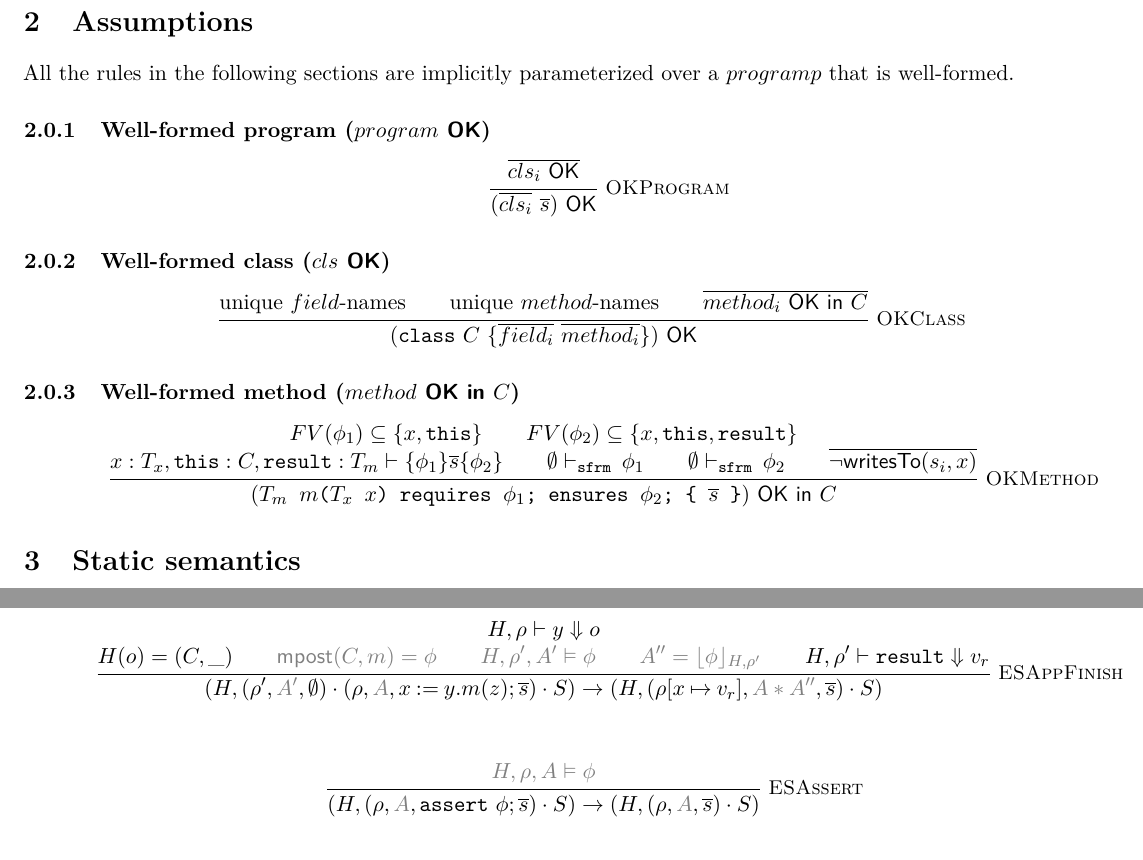
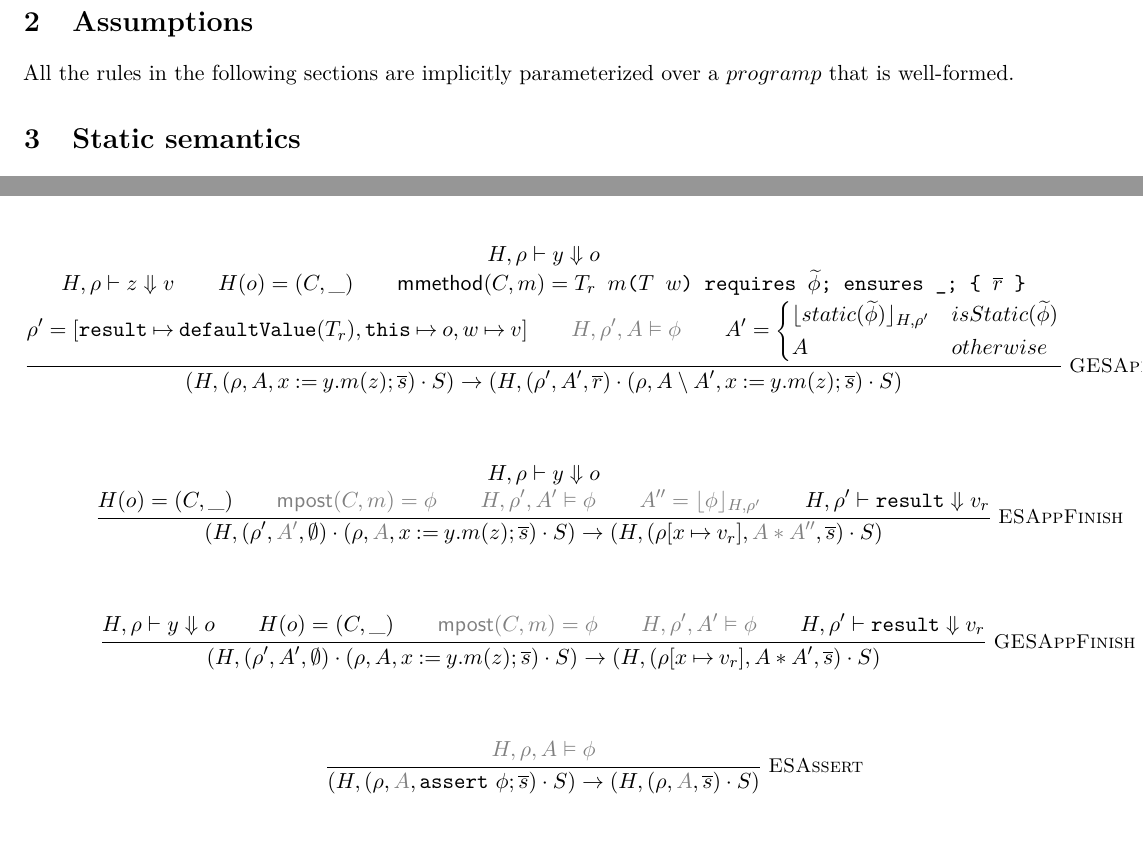
Before and after one commit to olydis/GradVer, a LaTeX document (latex/rules.tex, which reads latex/dynamicSemantics.tex): two parts of pages 1 and 8 of 20 before the commit and two parts of pages 1 and 7 of 20 after it, joined at a grey line, cut so that both start at the same text, the shorter picture padded with empty space. Compiled offline with pdfLaTeX.

Commit message:
PDF grad dyn

```diff
--- a/latex/dynamicSemantics.tex
+++ b/latex/dynamicSemantics.tex
@@ -30,8 +38,35 @@
+\begin{mathpar}
+\inferrule* [Right=GESApp]
+{\evalex {\Heap} {\rho} {y} {o}\\\evalex {\Heap} {\rho} {z} {v}
+    \\ \Heap(o) = ( C , \_ )
+    \\ \mmethod(C,m) = \method {$T_r$} {$m$} {$T$} {$w$} {\contract {$\grad{\phi}$} {$\_$}} {$\overline{r}$}
+    \\ \rho' = [\xresult{\:\mapsto\:}\texttt{defaultValue}(T_r),\xthis{\:\mapsto\:}o,w{\:\mapsto\:}v]
+    \\\textcolor{gray}{\evalphix {\Heap} {\rho'} {A} {\phi}}
+    \\A' = {
+        \begin{cases}
+        	\dynamicFP{\Heap}{\rho'}{static(\grad{\phi})} & isStatic(\grad{\phi}) \\
+        	A                                             & otherwise
+        \end{cases}
+       }
+}
+{
+    ( \Heap , ( \rho , A , x{\::=\:}y.m(z); \overline{s} ) \cdot S ) \rightarrow
+    ( \Heap , ( \rho' , A', \overline{r} ) \cdot ( \rho , A{\:\backslash\:}A', x{\::=\:}y.m(z); \overline{s} ) \cdot S )
+}
+\end{mathpar}
+
 
 \begin{mathpar}
 \inferrule* [Right=ESAppFinish]
 {\evalex {\Heap} {\rho} {y} {o}\\ \Heap(o) = ( C , \_ ) \\\textcolor{gray}{ \mpost(C,m) = \phi }\\\textcolor{gray}{\evalphix {\Heap} {\rho'} {A'} {\phi}}\\\textcolor{gray}{ A'' = \dynamicFP{\Heap}{\rho'}{\phi} }\\\evalex {\Heap} {\rho'} {\xresult} {v_r}}
 {{( \Heap , ( \rho' ,\textcolor{gray}{ A' }, \emptyset ) \cdot ( \rho ,\textcolor{gray}{ A }, x{\::=\:}y.m(z); \overline{s} ) \cdot S )} \rightarrow {( \Heap , ( \rho[x{\:\mapsto\:}v_r] ,\textcolor{gray}{ A * A'' }, \overline{s} ) \cdot S )}}
+\end{mathpar}
+
+
+\begin{mathpar}
+    \inferrule* [Right=GESAppFinish]
+    {\evalex {\Heap} {\rho} {y} {o}\\ \Heap(o) = ( C , \_ ) \\\textcolor{gray}{ \mpost(C,m) = \phi }\\\textcolor{gray}{\evalphix {\Heap} {\rho'} {A'} {\phi}}\\\evalex {\Heap} {\rho'} {\xresult} {v_r}}
+    {{( \Heap , ( \rho' , A' , \emptyset ) \cdot ( \rho , A , x{\::=\:}y.m(z); \overline{s} ) \cdot S )} \rightarrow {( \Heap , ( \rho[x{\:\mapsto\:}v_r] ,A * A', \overline{s} ) \cdot S )}}
 \end{mathpar}
 
 \begin{mathpar}
--- a/latex/rules.tex
+++ b/latex/rules.tex
@@ -135,6 +135,7 @@
 
 % structure
 \newcommand{\method}[6]{\ttt{#1~#2(#3~#4)~#5~\{ #6 \}}}
+\newcommand{\contract}[2]{\ttt{requires {#1}; ensures {#2};}}
 
 \newcommand{\OK}{~\textsf{OK}}
 \newcommand{\OKinC}{~\textsf{OK in}~C}
@@ -184,43 +203,8 @@
 \\ &S			&&::= (\rho, A_d, \overline{s}) \cdot S ~|~ nil
 \end{align*}
 
-\section{Assumptions}
+\section{Assumptions}%%
 All the rules in the following sections are implicitly parameterized over a $program p$ that is well-formed.
-
-\subsubsection{Well-formed program ($program \OK$)}
-\begin{mathpar}
-\inferrule* [Right=OKProgram]
-{
-\overline{cls_i \OK}
-}
-{(\overline{cls_i}~\overline{s}) \OK}
-\end{mathpar}
-
-\subsubsection{Well-formed class ($cls \OK$)}
-\begin{mathpar}
-\inferrule* [Right=OKClass]
-{
-\text{unique $field$-names} \\
-\text{unique $method$-names} \\
-\overline{method_i \OKinC}
-}
-{(\class C~\{\overline{field_i}~\overline{method_i}\}) \OK}
-\end{mathpar}
-
-\subsubsection{Well-formed method ($method \OKinC$)}
-\begin{mathpar}
-\inferrule* [Right=OKMethod]
-{
-FV(\phi_1) \subseteq \{ x, \xthis \} \\
-FV(\phi_2) \subseteq \{ x, \xthis, \xresult \} \\
-x : T_x, \xthis : C, \xresult : T_m \hoare {\phi_1} {\overline{s}} {\phi_2} \\
-\emptyset \sfrmphi {\phi_1} \\
-\emptyset \sfrmphi {\phi_2} \\
-\overline{\neg \textsf{writesTo}(s_i, x)}
-}
-{(\method {$T_m$} {$m$} {$T_x$} {$x$} {\requires $\phi_1$;~\ensures $\phi_2$;} {$\overline{s}$}) \OKinC}
-\end{mathpar}
-
 
 \section{Static semantics}
 \subsection{Expressions ($A_s \sfrme e$)}
```
Also changed, not shown: latex/rules.pdf, latex/dynamicSemantics.tex (12 more changed lines), latex/rules.tex (34 more changed lines).
